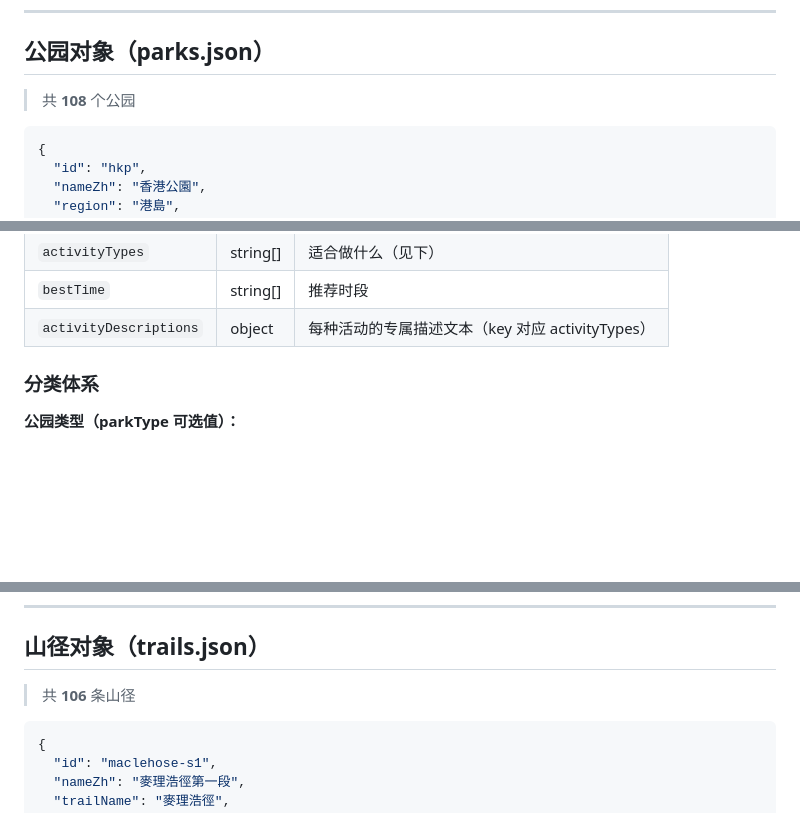
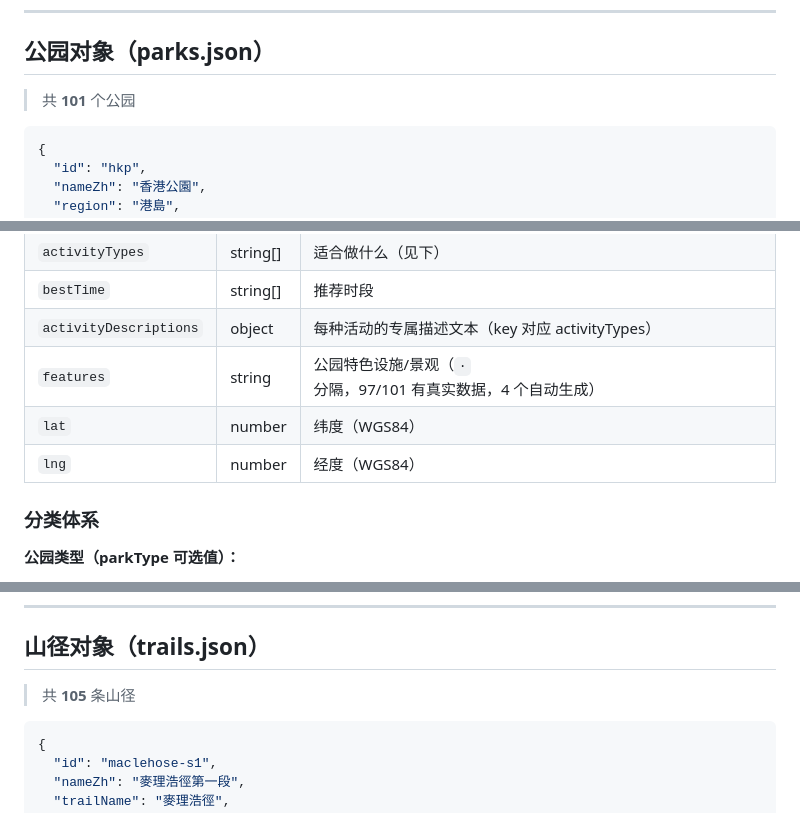
Before and after one commit to SamuelRaven/hk-outdoor-space-finder, a Markdown page: docs/数据结构.md, 3 parts joined by grey strips. GitHub-like rendering; blank space fills up the shorter version.

````diff
--- a/docs/数据结构.md
+++ b/docs/数据结构.md
@@ -4,7 +4,7 @@
 
 ## 公园对象（parks.json）
 
-> 共 **108** 个公园
+> 共 **101** 个公园
 
 ```json
 {
@@ -38,6 +38,9 @@
 | `activityTypes` | string[] | 适合做什么（见下） |
 | `bestTime` | string[] | 推荐时段 |
 | `activityDescriptions` | object | 每种活动的专属描述文本（key 对应 activityTypes） |
+| `features` | string | 公园特色设施/景观（` · ` 分隔，97/101 有真实数据，4 个自动生成） |
+| `lat` | number | 纬度（WGS84） |
+| `lng` | number | 经度（WGS84） |
 
 ### 分类体系
 
@@ -64,7 +67,7 @@
 
 ## 山径对象（trails.json）
 
-> 共 **106** 条山径
+> 共 **105** 条山径
 
 ```json
 {
````
Also changed, not shown: other parts of docs/数据结构.md (+2 -0 lines), docs/执行步骤.md (+5 -5 lines), docs/技术方案.md (+2 -2 lines).
